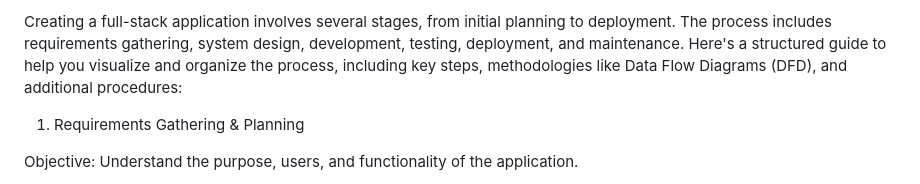
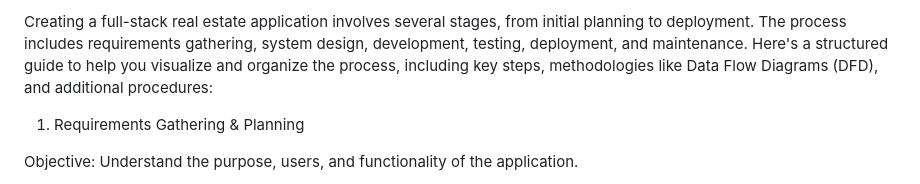
Before and after one commit to hamidkhans651/College_Project, a Markdown page: README.md, the part around the change. GitHub-like rendering.

```diff
--- a/README.md
+++ b/README.md
@@ -1,4 +1,4 @@
-Creating a full-stack application involves several stages, from initial planning to deployment. The process includes requirements gathering, system design, development, testing, deployment, and maintenance. Here's a structured guide to help you visualize and organize the process, including key steps, methodologies like Data Flow Diagrams (DFD), and additional procedures:
+Creating a full-stack real estate application involves several stages, from initial planning to deployment. The process includes requirements gathering, system design, development, testing, deployment, and maintenance. Here's a structured guide to help you visualize and organize the process, including key steps, methodologies like Data Flow Diagrams (DFD), and additional procedures:
 
 1. Requirements Gathering & Planning
 
```
